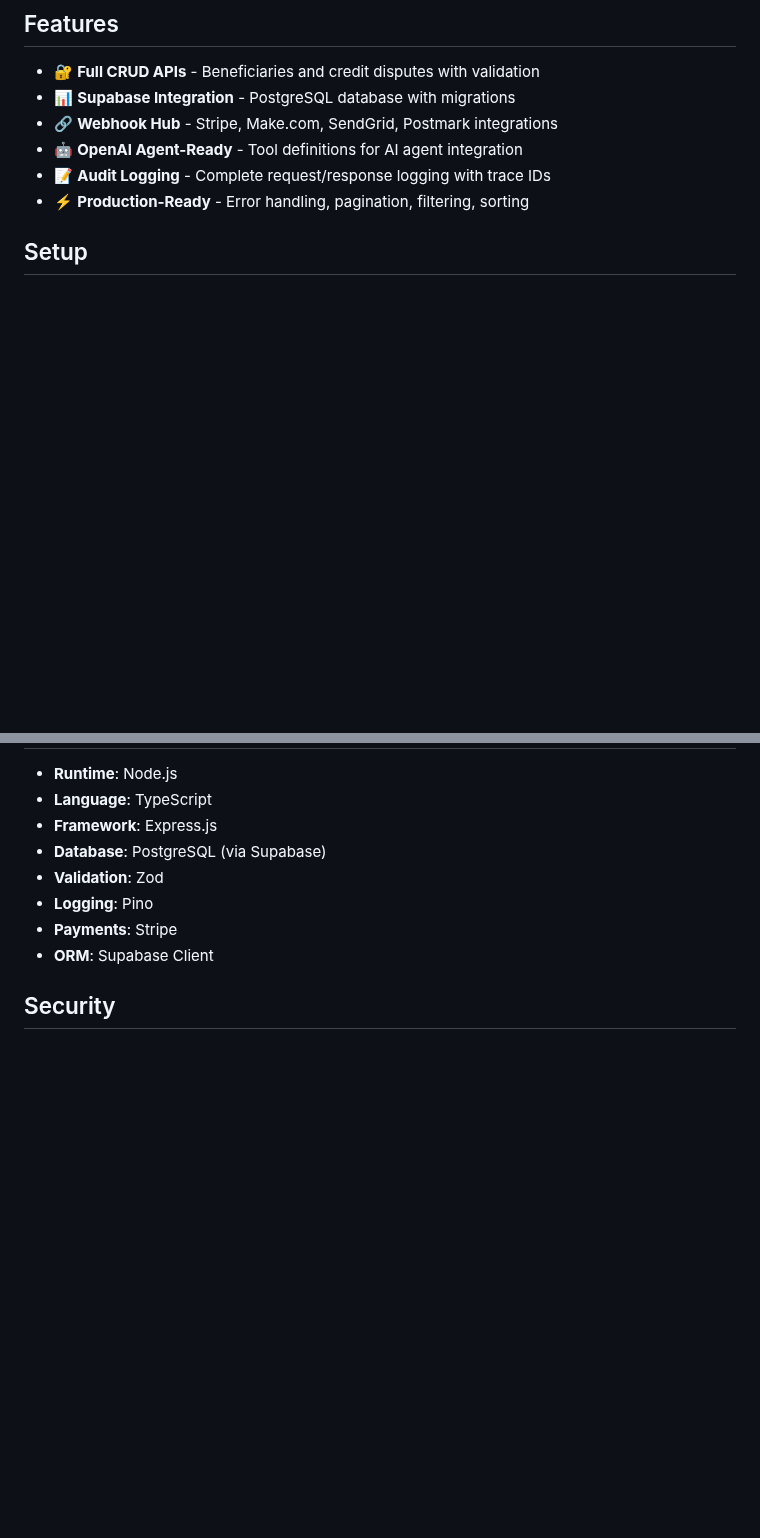
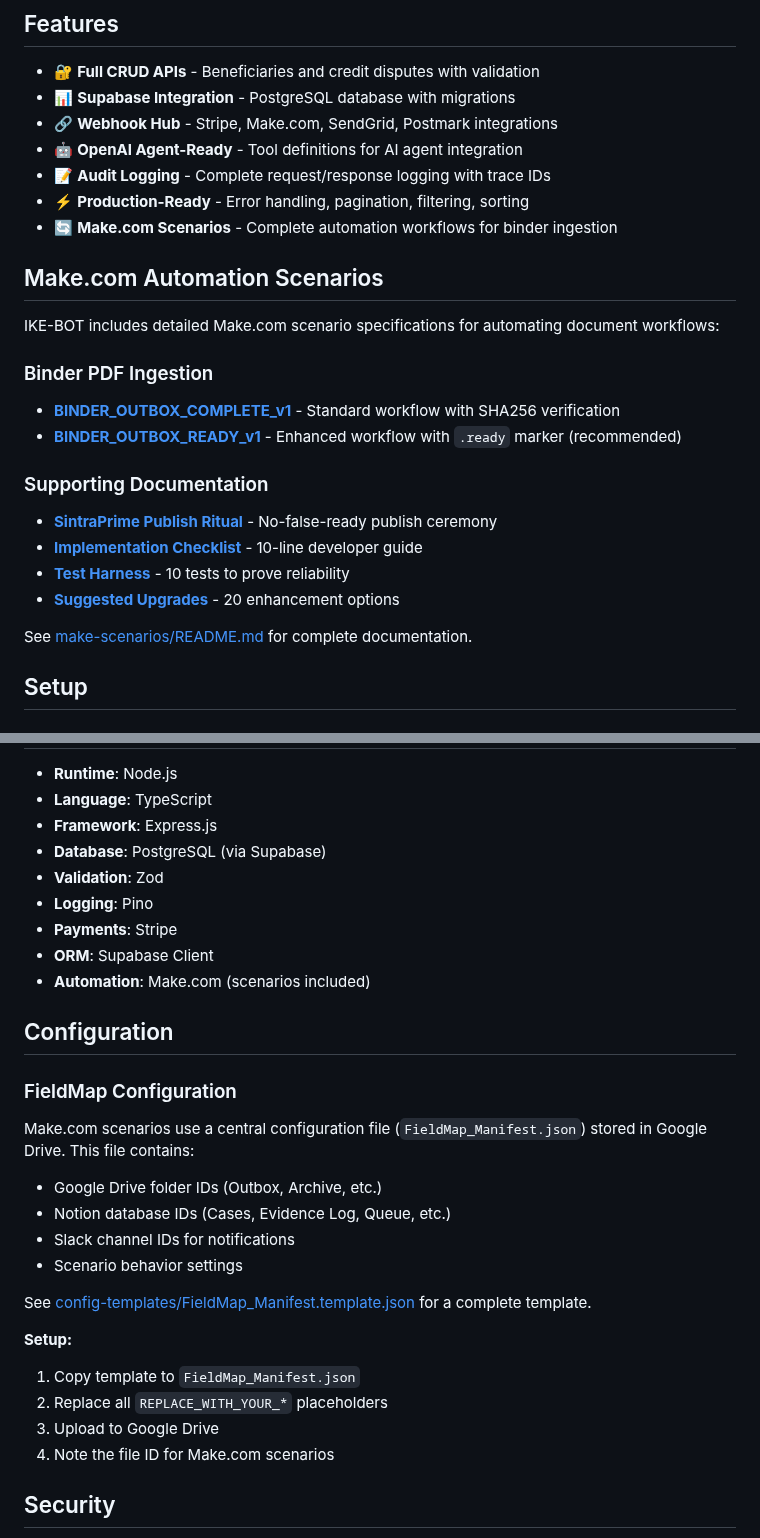
Before and after one commit to ihoward40/ike-bot, a Markdown page: README.md, 2 parts joined by grey strips. Drawn GitHub-style; blank space fills up the shorter version.

Commit message:
Add quick reference card and update main README with Make scenarios
Co-authored-by: ihoward40 <139932709+ihoward40@users.noreply.github.com>

```diff
--- a/README.md
+++ b/README.md
@@ -10,6 +10,23 @@ A comprehensive backend API for trust automation, enforcement actions, and benef
 - 🤖 **OpenAI Agent-Ready** - Tool definitions for AI agent integration
 - 📝 **Audit Logging** - Complete request/response logging with trace IDs
 - ⚡ **Production-Ready** - Error handling, pagination, filtering, sorting
+- 🔄 **Make.com Scenarios** - Complete automation workflows for binder ingestion
+
+## Make.com Automation Scenarios
+
+IKE-BOT includes detailed Make.com scenario specifications for automating document workflows:
+
+### Binder PDF Ingestion
+- **[BINDER_OUTBOX_COMPLETE_v1](./make-scenarios/BINDER_OUTBOX_COMPLETE_v1.md)** - Standard workflow with SHA256 verification
+- **[BINDER_OUTBOX_READY_v1](./make-scenarios/BINDER_OUTBOX_READY_MARKER_v1.md)** - Enhanced workflow with `.ready` marker (recommended)
+
+### Supporting Documentation
+- **[SintraPrime Publish Ritual](./make-scenarios/SINTRAPRIME_READY_RITUAL.md)** - No-false-ready publish ceremony
+- **[Implementation Checklist](./make-scenarios/IMPLEMENTATION_CHECKLIST.md)** - 10-line developer guide
+- **[Test Harness](./make-scenarios/TEST_HARNESS.md)** - 10 tests to prove reliability
+- **[Suggested Upgrades](./make-scenarios/SUGGESTED_UPGRADES.md)** - 20 enhancement options
+
+See [make-scenarios/README.md](./make-scenarios/README.md) for complete documentation.
 
 ## Setup
 
@@ -361,6 +378,26 @@ ike-bot/
 - **Logging**: Pino
 - **Payments**: Stripe
 - **ORM**: Supabase Client
+- **Automation**: Make.com (scenarios included)
+
+## Configuration
+
+### FieldMap Configuration
+
+Make.com scenarios use a central configuration file (`FieldMap_Manifest.json`) stored in Google Drive. This file contains:
+
+- Google Drive folder IDs (Outbox, Archive, etc.)
+- Notion database IDs (Cases, Evidence Log, Queue, etc.)
+- Slack channel IDs for notifications
+- Scenario behavior settings
+
+See [config-templates/FieldMap_Manifest.template.json](./config-templates/FieldMap_Manifest.template.json) for a complete template.
+
+**Setup:**
+1. Copy template to `FieldMap_Manifest.json`
+2. Replace all `REPLACE_WITH_YOUR_*` placeholders
+3. Upload to Google Drive
+4. Note the file ID for Make.com scenarios
 
 ## Security
 
```
Also changed, not shown: make-scenarios/QUICK_REFERENCE.md (added, +205 -0 lines), make-scenarios/README.md (+9 -1 lines).
